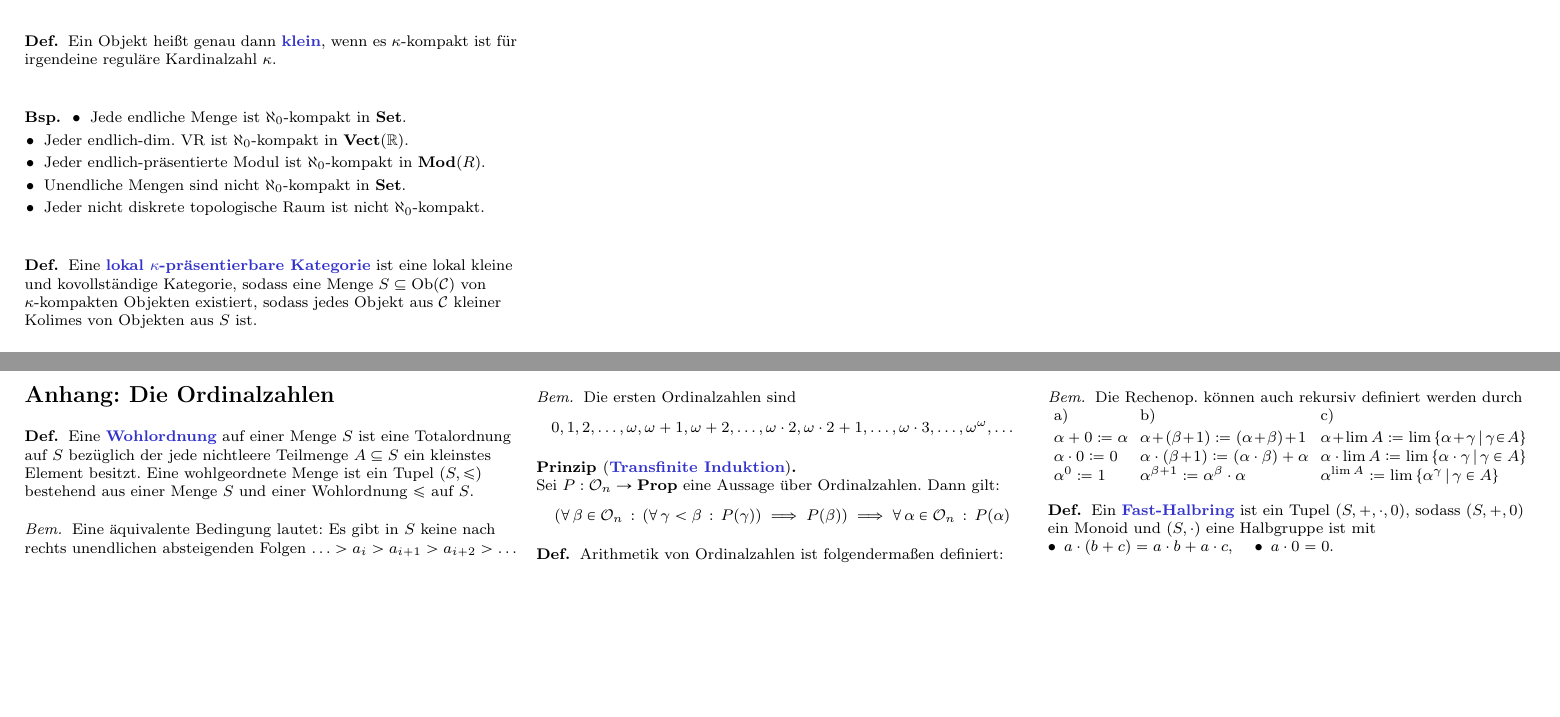
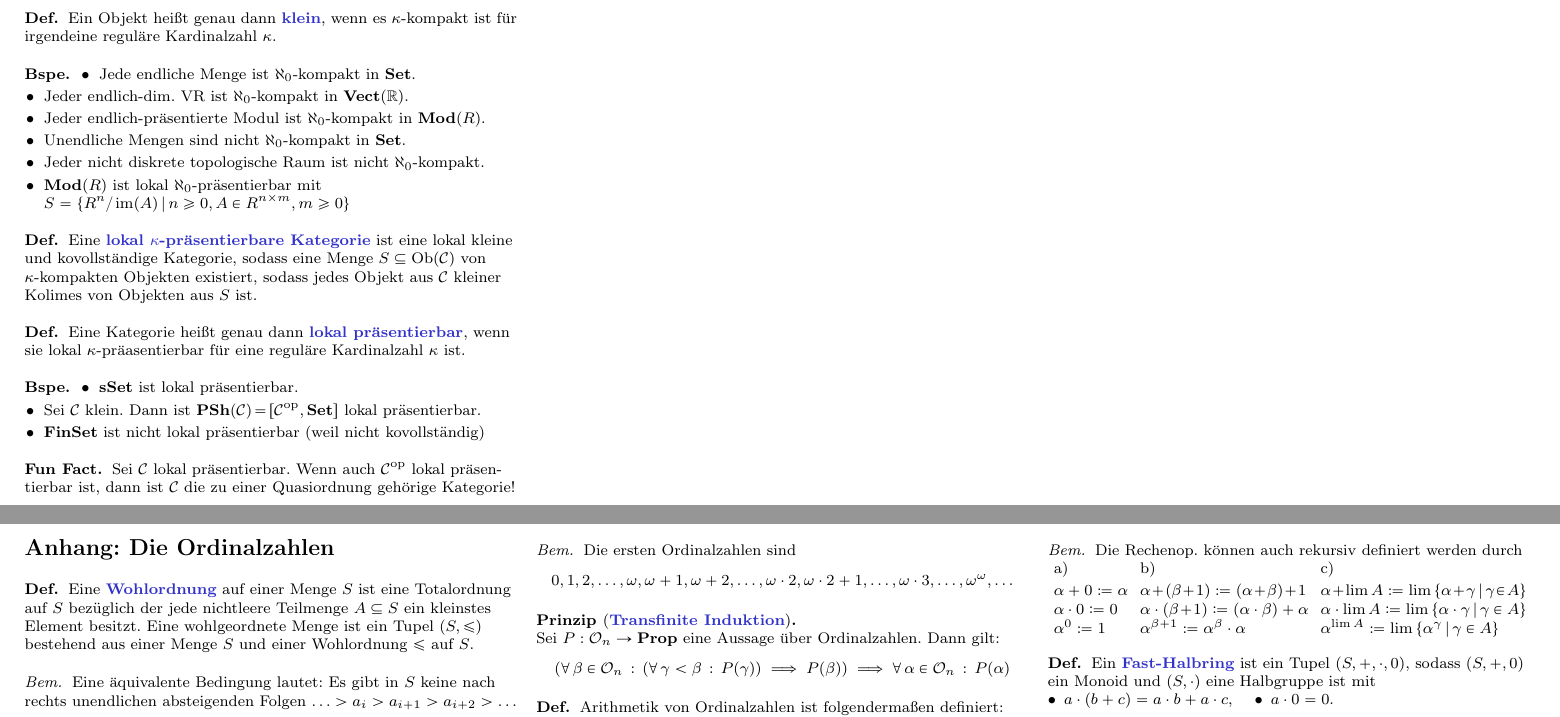
Before and after one commit to timjb/uni-spicker, a LaTeX document (modellkategorien.tex, which reads cheat-sheet.cls, include/cats.tex): two parts of pages 4 and 5 of 5, joined at a grey line, cut so that both start at the same text, the shorter picture padded with empty space. Compiled offline with pdfLaTeX.

Commit message:
Modellkategorien: Ergänzungen zu lokal präsentierbaren Kategorien aus der Übung

```diff
--- a/cheat-sheet.cls
+++ b/cheat-sheet.cls
@@ -73,6 +73,7 @@
 \newtheorem*{axiom}{Axiom}
 \newtheorem*{konv}{Konvention}
 \newtheorem*{motto}{Motto}
+\newtheorem*{fun}{Fun Fact}
 
 \theoremstyle{remark}
 \newtheorem*{bem}{Bem}
--- a/include/cats.tex
+++ b/include/cats.tex
@@ -24,6 +24,7 @@
 
 % Konkrete Kategorien
 \newcommand{\SetC}{\mathbf{Set}} % Kategorie der Mengen
+\newcommand{\FinSetC}{\mathbf{FinSet}} % Kategorie der endlichen Mengen
 \newcommand{\sSet}{\mathbf{sSet}} % Kategorie der simplizialen Mengen
 \newcommand{\Top}{\mathbf{Top}} % Kategorie der topologischen Räume
 \newcommand{\AbGrp}{\mathbf{Ab}} % Kategorie der abelschen Gruppen
--- a/modellkategorien.tex
+++ b/modellkategorien.tex
@@ -21,6 +21,7 @@
 }
 
 \input{include/cats} % Kategorientheorie-Makros
+\input{include/sheaves} % Garbentheorie-Makros (für Beispiele)
 
 \newcommand{\nspace}[1]{\foreach \i in {1,...,#1}{ \! }} % Negativer Abstand
 \newcommand{\Ord}{\mathcal{O}_n} % Menge der Ordinalzahlen
@@ -877,15 +878,18 @@
 \end{idee}
 \fi
 
-\begin{bsp}
+% TODO: Was sind die interessantesten Beispiele?
+\begin{bspe}
   \begin{itemize}
     \item Jede endliche Menge ist $\aleph_0$-kompakt in $\SetC$.
     \item Jeder endlich-dim. VR ist $\aleph_0$-kompakt in $\Vect(\R)$.
     \item Jeder endlich-präsentierte Modul ist $\aleph_0$-kompakt in $\Mod(R)$.
     \item Unendliche Mengen sind nicht $\aleph_0$-kompakt in $\SetC$.
     \item Jeder nicht diskrete topologische Raum ist nicht $\aleph_0$-kompakt.
+    %\item $\SetC$ ist lokal $\aleph_0$-präsentierbar mit $S = \{ \heart \}$.
+    \item $\Mod(R)$ ist lokal $\aleph_0$-präsentierbar mit $S = \Set{R^n/\im(A)}{n \geq 0, A \in R^{n \times m}, m \geq 0}$
   \end{itemize}
-\end{bsp}
+\end{bspe}
 
 \begin{defn}
   Eine \emph{lokal $\kappa$-präsentierbare Kategorie} ist eine lokal kleine und kovollständige Kategorie, sodass eine Menge $S \subseteq \Ob(\Cat)$ von $\kappa$-kompakten Objekten existiert, sodass jedes Objekt aus $\Cat$ kleiner Kolimes von Objekten aus $S$ ist.
@@ -893,6 +897,22 @@
 
 % Ausgelassen: Intuition
 
+\begin{defn}
+  Eine Kategorie heißt genau dann \emph{lokal präsentierbar}, wenn sie lokal $\kappa$-präasentierbar für eine reguläre Kardinalzahl $\kappa$ ist.
+\end{defn}
+
+\begin{bspe}
+  \begin{itemize}
+    \item $\sSet$ ist lokal präsentierbar.
+    \item Sei $\Cat$ klein. Dann ist $\PShSet(\Cat) \!=\! [\Cat^\op, \SetC]$ lokal präsentierbar.
+    \item $\FinSetC$ ist nicht lokal präsentierbar (weil nicht kovollständig)
+  \end{itemize}
+\end{bspe}
+
+\begin{fun}
+  Sei $\Cat$ lokal präsentierbar. Wenn auch $\Cat^\op$ lokal präsen- tierbar ist, dann ist $\Cat$ die zu einer Quasiordnung gehörige Kategorie!
+\end{fun}
+
 \pagebreak
 
 \input{ordinalzahlen} % Ordinalzahlen-Anhang
```
Also changed, not shown: modellkategorien.pdf.
